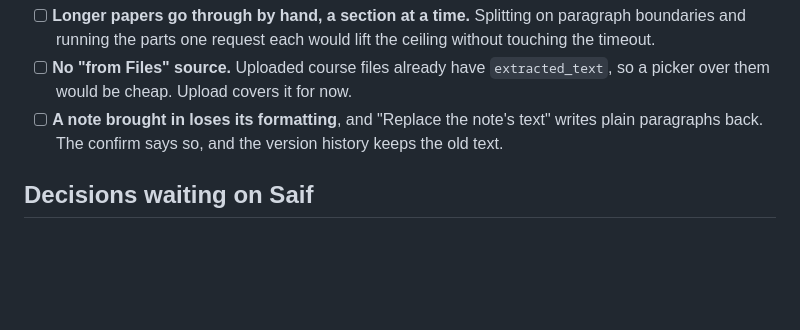
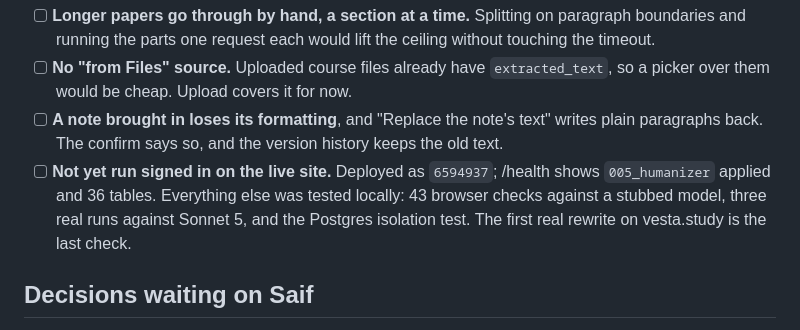
Before and after one commit to saifabuhaltam/vesta, a Markdown page: NEXT.md, the part around the change. Rendered like a GitHub page; blank space fills up the shorter version.

Commit message:
Note that the Humanizer has not yet run signed in on the live site
Co-Authored-By: Claude Opus 5 <noreply@anthropic.com>

```diff
--- a/NEXT.md
+++ b/NEXT.md
@@ -946,6 +946,10 @@ Rough edges left:
 - [ ] **A note brought in loses its formatting**, and "Replace the note's text" writes
       plain paragraphs back. The confirm says so, and the version history keeps the old
       text.
+- [ ] **Not yet run signed in on the live site.** Deployed as `6594937`; /health shows
+      `005_humanizer` applied and 36 tables. Everything else was tested locally: 43
+      browser checks against a stubbed model, three real runs against Sonnet 5, and the
+      Postgres isolation test. The first real rewrite on vesta.study is the last check.
 
 ## Decisions waiting on Saif
 
```
